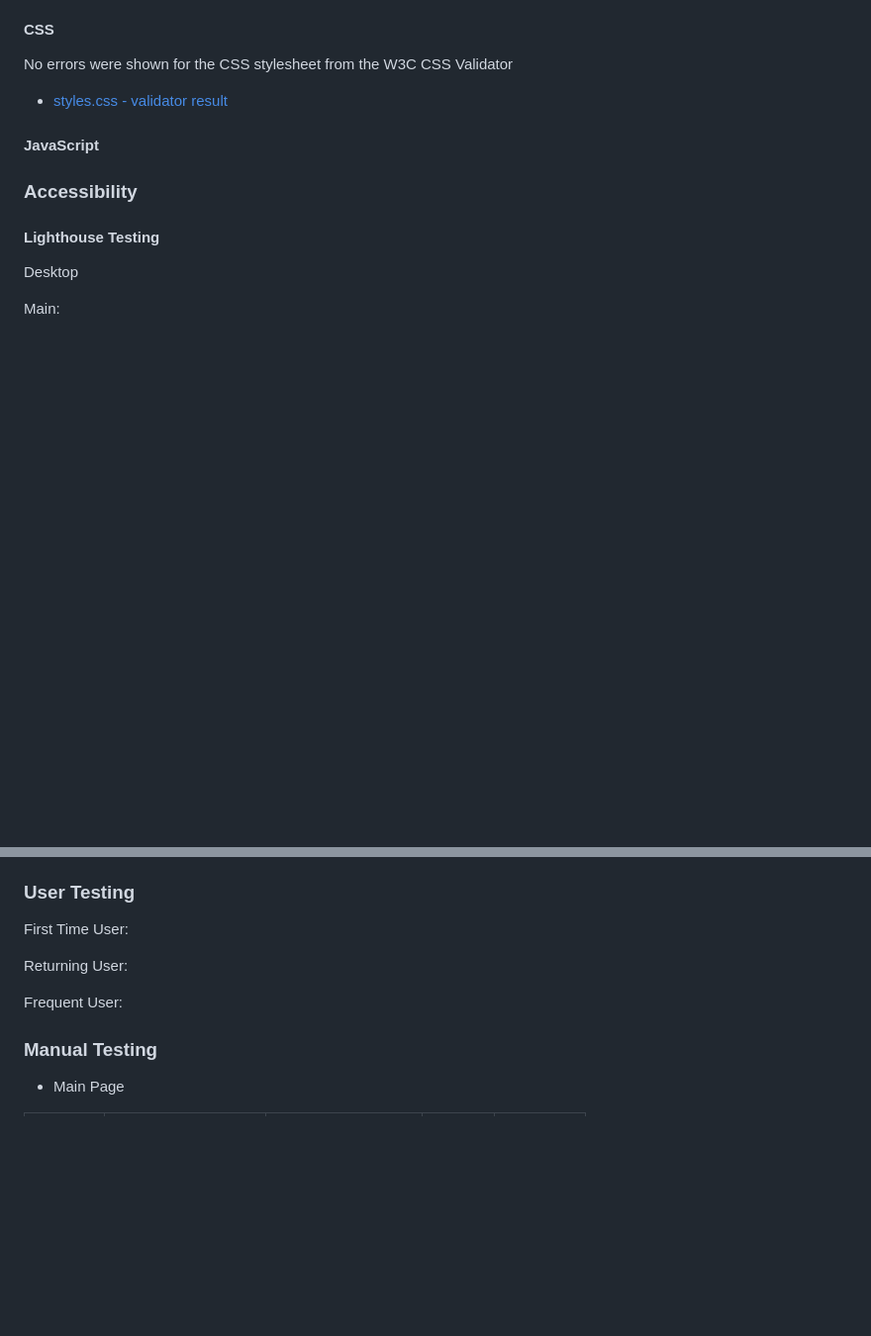
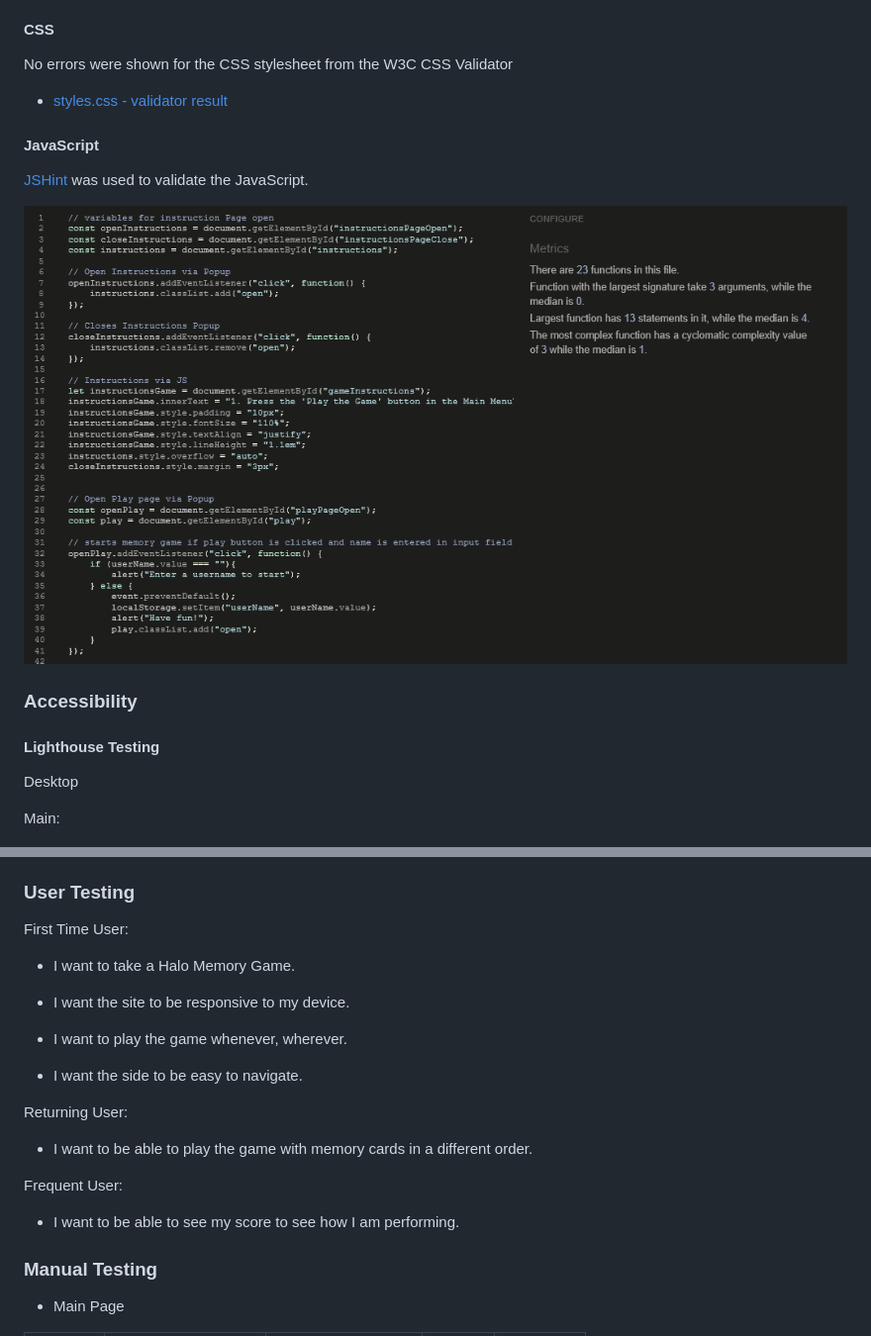
Before and after one commit to FlorianS4/Project-2-Memory-Game-JS, a Markdown page: TESTING.md, 2 parts joined by grey strips. Shown: that part at 99% size. GitHub-like rendering; pictures changed too: assets/docs/readme-images/jhint-testing.png (added); blank space fills up the shorter version.

```diff
--- a/TESTING.md
+++ b/TESTING.md
@@ -27,6 +27,9 @@ Visit the deployed site: [Halo Memory Game](https://florians4.github.io/Project-
 No errors were shown for the CSS stylesheet from the W3C CSS Validator
 - [styles.css - validator result](https://jigsaw.w3.org/css-validator/validator?uri=https%3A%2F%2Fflorians4.github.io%2FProject-2-Memory-Game-JS%2F&profile=css3svg&usermedium=all&warning=1&vextwarning=&lang=en)
 #### JavaScript
+[JSHint](https://jshint.com/) was used to validate the JavaScript.
+
+![JSHint Result](/assets/docs/readme-images/jhint-testing.png)
 
 ### Accessibility
 #### Lighthouse Testing
@@ -78,9 +81,21 @@ The website was successfully tested on the following browsers:
 
 First Time User:
 
+- I want to take a Halo Memory Game.
+
+- I want the site to be responsive to my device.
+
+- I want to play the game whenever, wherever.
+
+- I want the side to be easy to navigate.
+
 Returning User:
 
+- I want to be able to play the game with memory cards in a different order.
+
 Frequent User:
+
+- I want to be able to see my score to see how I am performing.
 
 ### Manual Testing
 
```
Also changed, not shown: README.md (+9 -0 lines).
